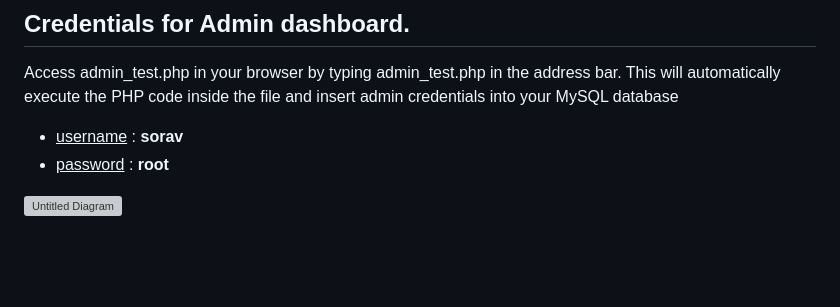
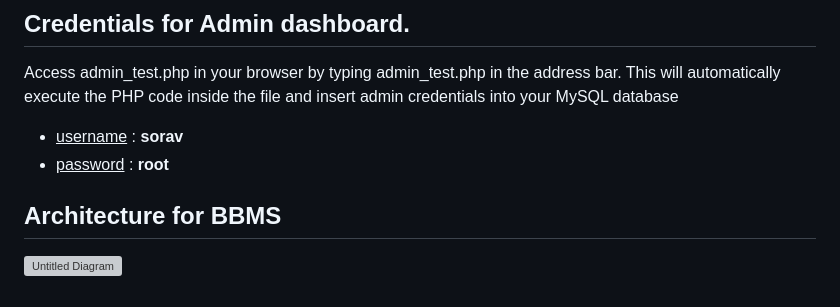
Before and after one commit to soravkumarsharma/Blood-Bank-Management-System, a Markdown page: README.md, the part around the change. Drawn GitHub-style; blank space fills up the shorter version; grey boxes are pictures that could not be loaded.

```diff
--- a/README.md
+++ b/README.md
@@ -330,5 +330,6 @@ Access admin_test.php in your browser by typing admin_test.php in the address ba
 - <ins>username</ins> : **sorav**
 - <ins>password</ins> : **root**
 
+## Architecture for BBMS
 
 ![Untitled Diagram](https://github.com/user-attachments/assets/b6bc64eb-c343-4934-9ef1-6c5062d26561)
```
